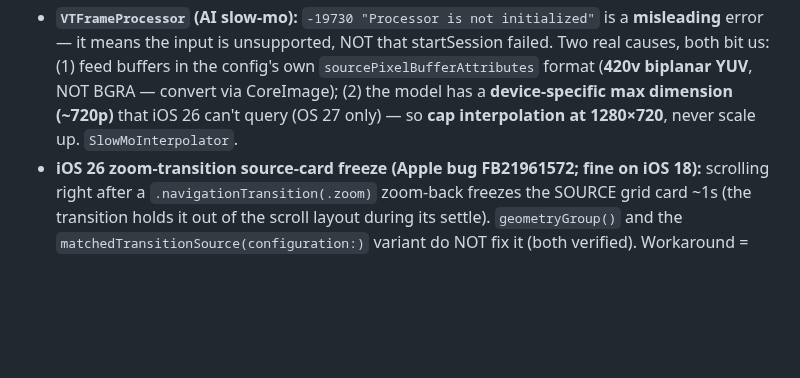
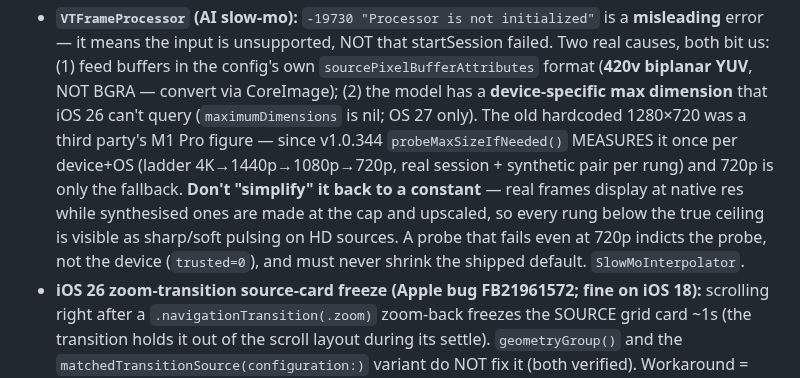
Before and after one commit to nphil/stashy, a Markdown page: CLAUDE.md, the part around the change. GitHub-like rendering; blank space fills up the shorter version.

Commit message:
docs: the slow-mo cap is measured, not a constant
CLAUDE.md still instructed the next session to hardcode 1280x720, which would
undo the probe as an obvious-looking simplification. Records that the figure was
someone else's M1 Pro measurement, that it is now measured per device and OS,
why the cap is visible (real frames play at native resolution while synthesised
ones are made at the cap and upscaled, so a low cap pulses rather than softening
uniformly), and that a probe failing at the known-good rung indicts the probe
rather than the hardware.

Co-Authored-By: Claude Opus 5 <noreply@anthropic.com>
Claude-Session: https://claude.ai/code/session_01DKsXd8pAcyZd5JwMxReCpv

```diff
--- a/CLAUDE.md
+++ b/CLAUDE.md
@@ -149,8 +149,14 @@ compiler.** Repo `nphil/stashy` is the ONLY repo you may read/write. App code: `
 - **`VTFrameProcessor` (AI slow-mo):** `-19730 "Processor is not initialized"` is a **misleading** error —
   it means the input is unsupported, NOT that startSession failed. Two real causes, both bit us: (1) feed
   buffers in the config's own `sourcePixelBufferAttributes` format (**420v biplanar YUV**, NOT BGRA —
-  convert via CoreImage); (2) the model has a **device-specific max dimension (~720p)** that iOS 26 can't
-  query (OS 27 only) — so **cap interpolation at 1280×720**, never scale up. `SlowMoInterpolator`.
+  convert via CoreImage); (2) the model has a **device-specific max dimension** that iOS 26 can't query
+  (`maximumDimensions` is nil; OS 27 only). The old hardcoded 1280×720 was a third party's M1 Pro figure —
+  since v1.0.344 `probeMaxSizeIfNeeded()` MEASURES it once per device+OS (ladder 4K→1440p→1080p→720p, real
+  session + synthetic pair per rung) and 720p is only the fallback. **Don't "simplify" it back to a
+  constant** — real frames display at native res while synthesised ones are made at the cap and upscaled,
+  so every rung below the true ceiling is visible as sharp/soft pulsing on HD sources. A probe that fails
+  even at 720p indicts the probe, not the device (`trusted=0`), and must never shrink the shipped default.
+  `SlowMoInterpolator`.
 - **iOS 26 zoom-transition source-card freeze (Apple bug FB21961572; fine on iOS 18):** scrolling right
   after a `.navigationTransition(.zoom)` zoom-back freezes the SOURCE grid card ~1s (the transition holds
   it out of the scroll layout during its settle). `geometryGroup()` and the
```
